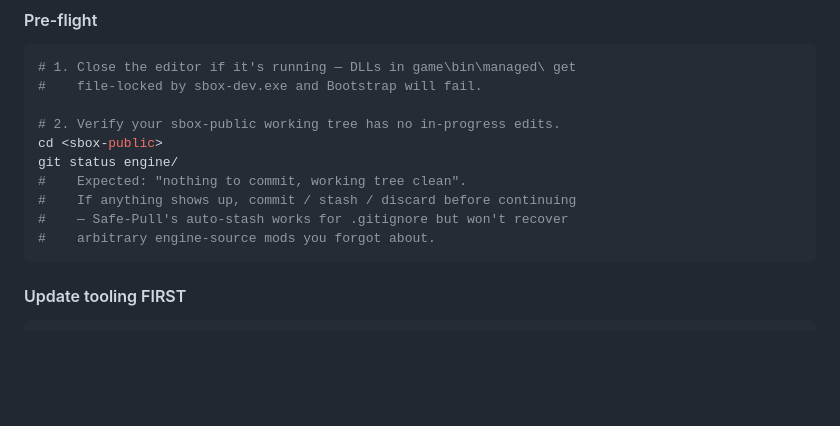
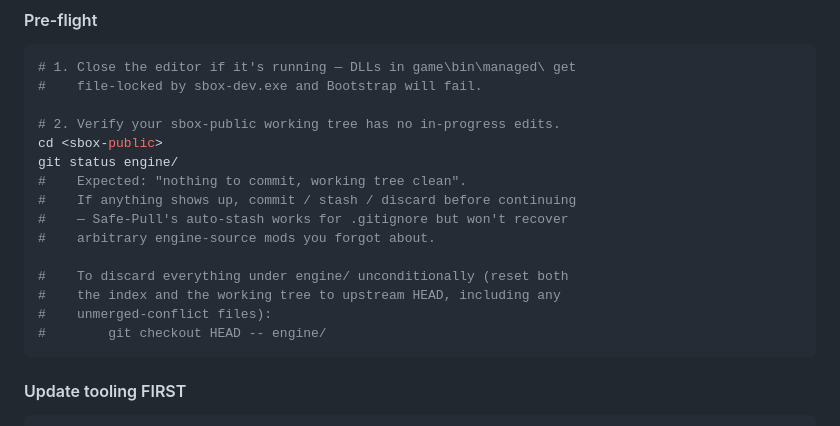
Before and after one commit to coffeegrind123/claude-sbox-setup, a Markdown page: README.md, the part around the change. Rendered like a GitHub page; blank space fills up the shorter version.

Commit message:
README: document the git-discard command in the pre-flight step
The pre-flight step said 'commit / stash / discard before continuing'
but only spelled out commit + stash semantics. Added the literal
git checkout HEAD -- engine/ command for the discard path — it
handles both unstaged and staged changes plus unmerged-conflict
files in one shot, which is what users typically want when they're
trying to get to a clean tree before Safe-Pull.

````diff
--- a/README.md
+++ b/README.md
@@ -116,6 +116,11 @@ git status engine/
 #    If anything shows up, commit / stash / discard before continuing
 #    — Safe-Pull's auto-stash works for .gitignore but won't recover
 #    arbitrary engine-source mods you forgot about.
+
+#    To discard everything under engine/ unconditionally (reset both
+#    the index and the working tree to upstream HEAD, including any
+#    unmerged-conflict files):
+#        git checkout HEAD -- engine/
 ```
 
 #### Update tooling FIRST
````
